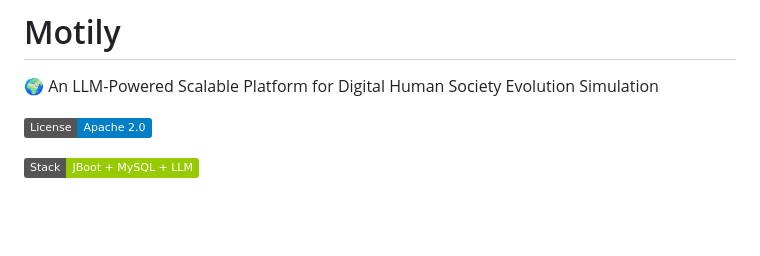
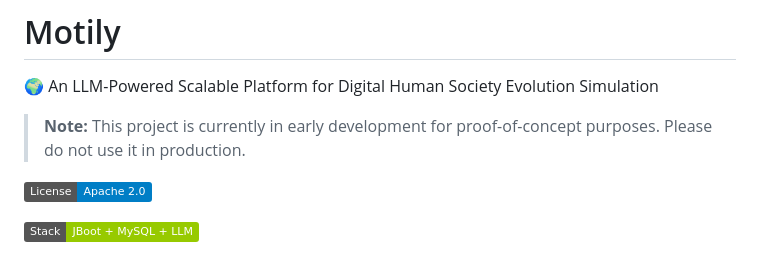
Before and after one commit to xiaotu1990/Motily, a Markdown page: README.md, the part around the change. Drawn GitHub-style; badges without logos; blank space fills up the shorter version.

```diff
--- a/README.md
+++ b/README.md
@@ -1,6 +1,8 @@
 # Motily
 
 🌍 An LLM-Powered Scalable Platform for Digital Human Society Evolution Simulation
+
+> **Note:** This project is currently in early development for proof-of-concept purposes. Please do not use it in production.
 
 
 ![License](https://img.shields.io/badge/License-Apache%202.0-blue.svg)
```
Also changed, not shown: README.zh.md (+2 -0 lines).
